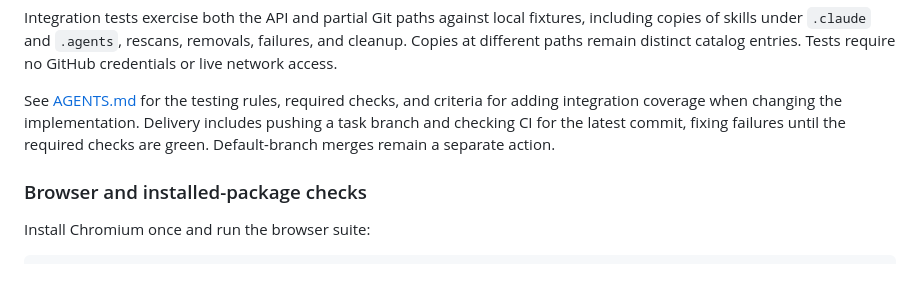
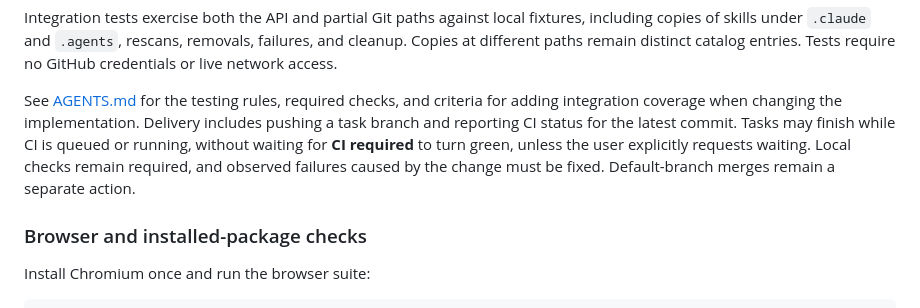
Before and after one commit to Mateus-Cordeiro/jetbrains-workshop-skill-atlas, a Markdown page: README.md, the part around the change. Drawn GitHub-style; blank space fills up the shorter version.

Commit message:
Allow tasks to finish without waiting for CI

```diff
--- a/README.md
+++ b/README.md
@@ -272,9 +272,11 @@ catalog entries. Tests require no GitHub credentials or live network access.
 
 See [AGENTS.md](AGENTS.md) for the testing rules, required checks, and criteria
 for adding integration coverage when changing the implementation. Delivery
-includes pushing a task branch and checking CI for the latest commit, fixing
-failures until the required checks are green. Default-branch merges remain a
-separate action.
+includes pushing a task branch and reporting CI status for the latest commit.
+Tasks may finish while CI is queued or running, without waiting for **CI required**
+to turn green, unless the user explicitly requests waiting. Local checks remain
+required, and observed failures caused by the change must be fixed.
+Default-branch merges remain a separate action.
 
 ### Browser and installed-package checks
 
```
Also changed, not shown: AGENTS.md (+26 -25 lines), spec/architecture.md (+3 -3 lines).
